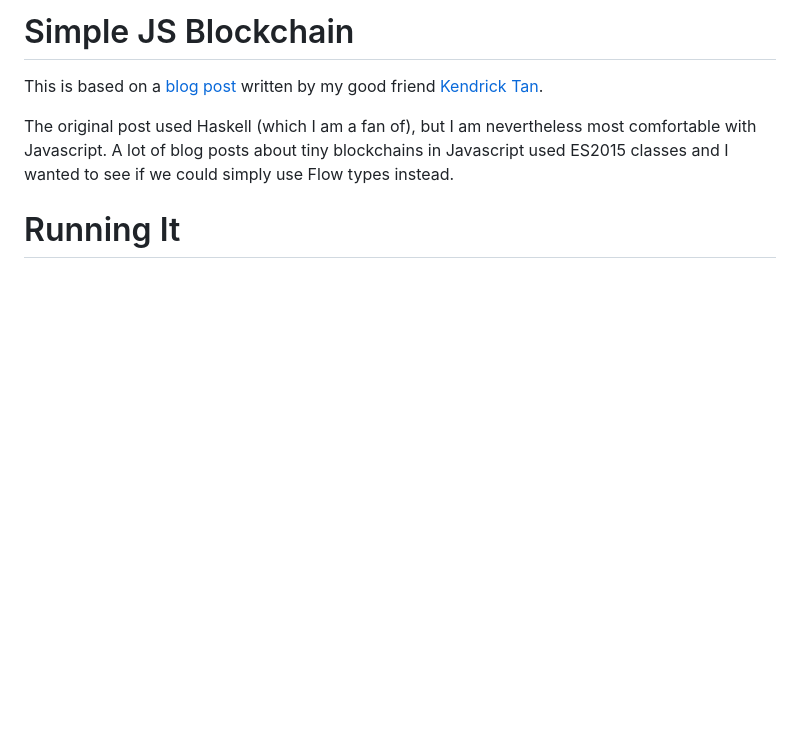
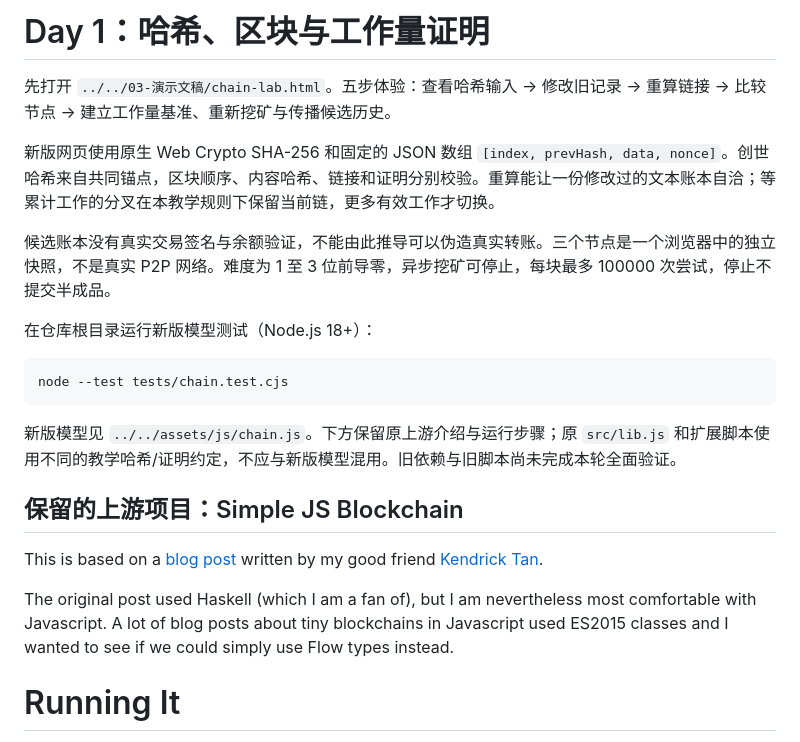
Before and after one commit to Treeverge/blockchain-learning-lab, a Markdown page: 04-六天实战源码/day1-simple-js-blockchain/README.md, the part around the change. Drawn GitHub-style; blank space fills up the shorter version.

````diff
--- a/04-六天实战源码/day1-simple-js-blockchain/README.md
+++ b/04-六天实战源码/day1-simple-js-blockchain/README.md
@@ -1,4 +1,20 @@
-# Simple JS Blockchain
+# Day 1：哈希、区块与工作量证明
+
+先打开 `../../03-演示文稿/chain-lab.html`。五步体验：查看哈希输入 → 修改旧记录 → 重算链接 → 比较节点 → 建立工作量基准、重新挖矿与传播候选历史。
+
+新版网页使用原生 Web Crypto SHA-256 和固定的 JSON 数组 `[index, prevHash, data, nonce]`。创世哈希来自共同锚点，区块顺序、内容哈希、链接和证明分别校验。重算能让一份修改过的文本账本自洽；等累计工作的分叉在本教学规则下保留当前链，更多有效工作才切换。
+
+候选账本没有真实交易签名与余额验证，不能由此推导可以伪造真实转账。三个节点是一个浏览器中的独立快照，不是真实 P2P 网络。难度为 1 至 3 位前导零，异步挖矿可停止，每块最多 100000 次尝试，停止不提交半成品。
+
+在仓库根目录运行新版模型测试（Node.js 18+）：
+
+```powershell
+node --test tests/chain.test.cjs
+```
+
+新版模型见 `../../assets/js/chain.js`。下方保留原上游介绍与运行步骤；原 `src/lib.js` 和扩展脚本使用不同的教学哈希/证明约定，不应与新版模型混用。旧依赖与旧脚本尚未完成本轮全面验证。
+
+## 保留的上游项目：Simple JS Blockchain
 
 This is based on a [blog post](https://kndrck.co/building-a-minimal-blockchain-in-haskell.html) written by my good friend [Kendrick Tan](https://github.com/kendricktan).
 
````
Also changed, not shown: README.md (+6 -3 lines), docs/chain-design.md (added, +15 -0 lines), docs/verification.md (+7 -1 lines), docs/screenshots/chain-desktop.png (added), docs/screenshots/chain-mobile.png (added), docs/screenshots/exchange-desktop.png, docs/screenshots/exchange-mobile.png, docs/screenshots/home-desktop.png, docs/screenshots/home-mobile.png, 10 other files.
